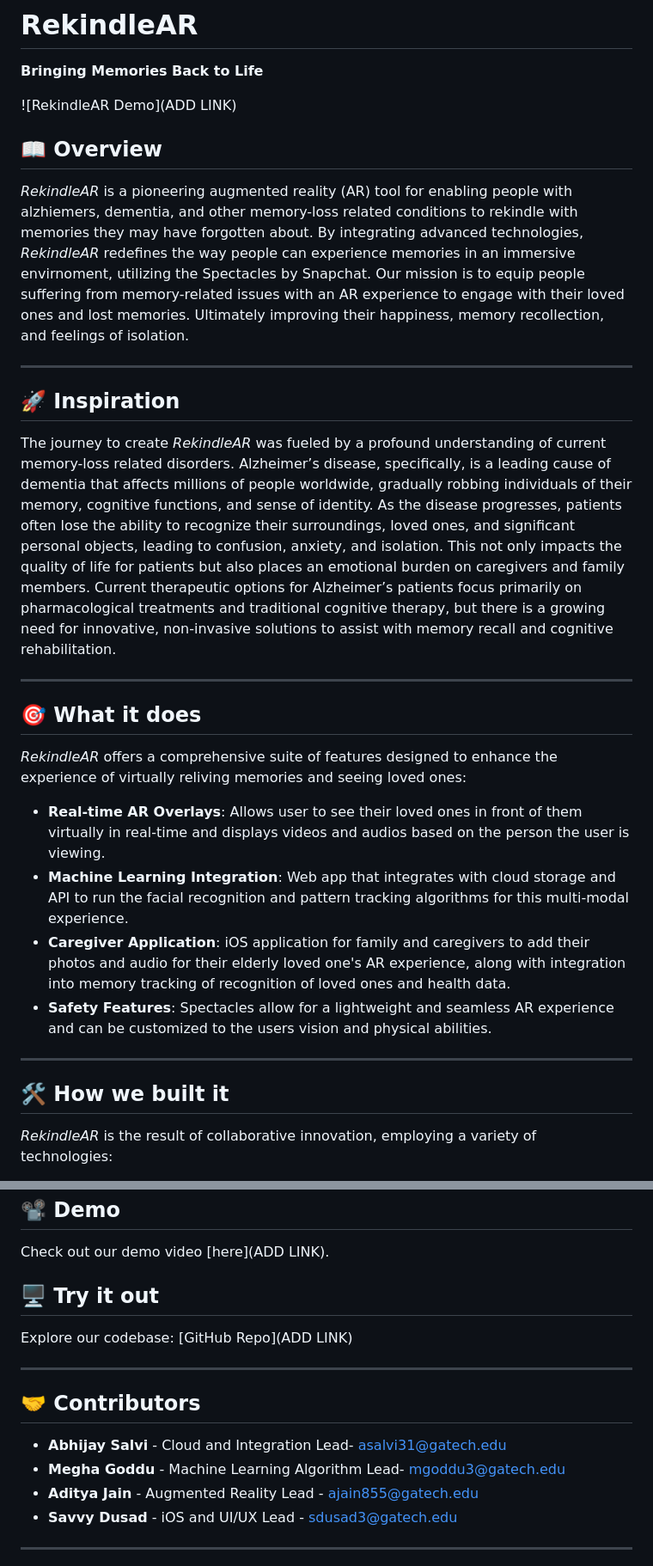
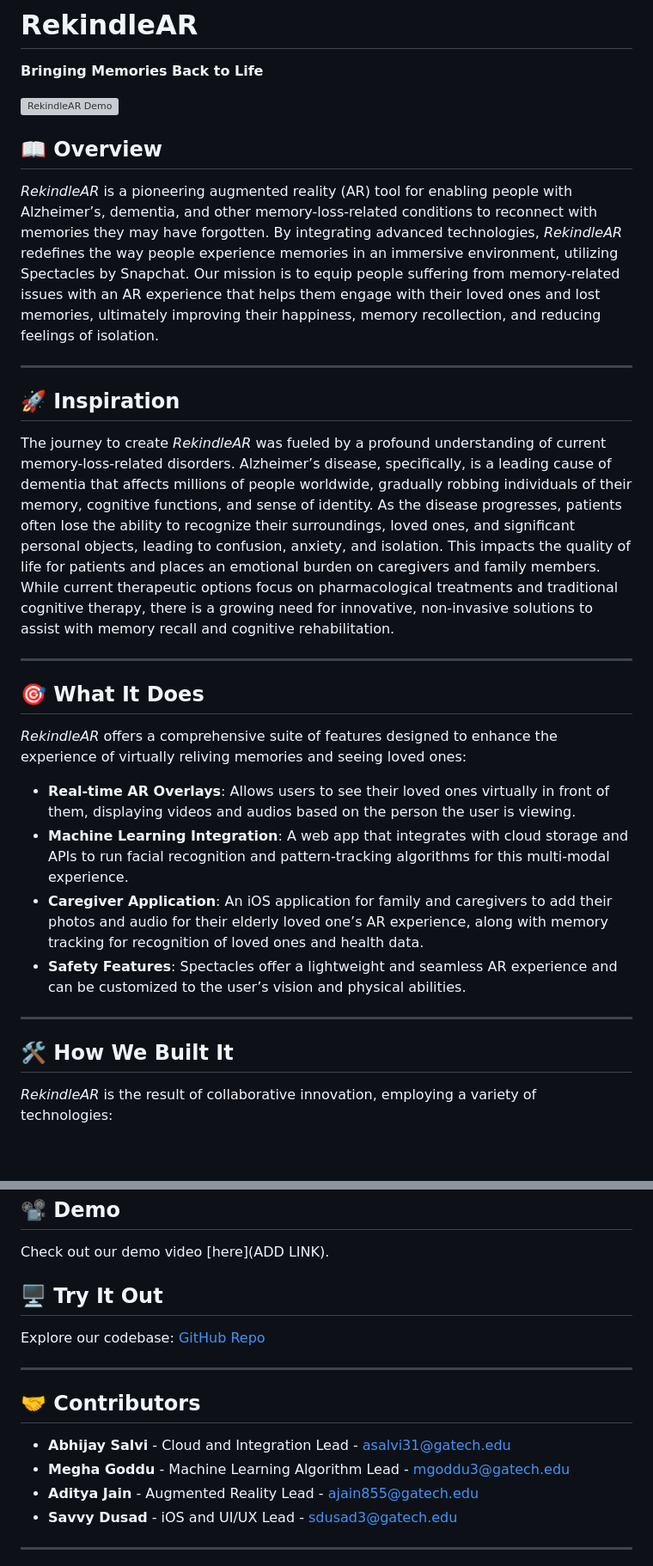
Before and after one commit to meghagoddu/RekindleAR, a Markdown page: README.md, 2 parts joined by grey strips. Shown: that part at 86% size. GitHub-like rendering; blank space fills up the shorter version; grey boxes are pictures that could not be loaded.

```diff
--- a/README.md
+++ b/README.md
@@ -2,29 +2,29 @@
 
 **Bringing Memories Back to Life**
 
-![RekindleAR Demo](ADD LINK)
+![RekindleAR Demo](https://github.com/meghagoddu/memoryRevival/blob/main/RekindleARLogo.png)
 
 ## 📖 Overview
-*RekindleAR* is a pioneering augmented reality (AR) tool for enabling people with alzhiemers, dementia, and other memory-loss related conditions to rekindle with memories they may have forgotten about. By integrating advanced technologies, *RekindleAR* redefines the way people can experience memories in an immersive envirnoment, utilizing the Spectacles by Snapchat. Our mission is to equip people suffering from memory-related issues with an AR experience to engage with their loved ones and lost memories. Ultimately improving their happiness, memory recollection, and feelings of isolation.
+*RekindleAR* is a pioneering augmented reality (AR) tool for enabling people with Alzheimer’s, dementia, and other memory-loss-related conditions to reconnect with memories they may have forgotten. By integrating advanced technologies, *RekindleAR* redefines the way people experience memories in an immersive environment, utilizing Spectacles by Snapchat. Our mission is to equip people suffering from memory-related issues with an AR experience that helps them engage with their loved ones and lost memories, ultimately improving their happiness, memory recollection, and reducing feelings of isolation.
 
 ---
 
 ## 🚀 Inspiration
-The journey to create *RekindleAR* was fueled by a profound understanding of current memory-loss related disorders. Alzheimer’s disease, specifically, is a leading cause of dementia that affects millions of people worldwide, gradually robbing individuals of their memory, cognitive functions, and sense of identity. As the disease progresses, patients often lose the ability to recognize their surroundings, loved ones, and significant personal objects, leading to confusion, anxiety, and isolation. This not only impacts the quality of life for patients but also places an emotional burden on caregivers and family members. Current therapeutic options for Alzheimer’s patients focus primarily on pharmacological treatments and traditional cognitive therapy, but there is a growing need for innovative, non-invasive solutions to assist with memory recall and cognitive rehabilitation.
+The journey to create *RekindleAR* was fueled by a profound understanding of current memory-loss-related disorders. Alzheimer’s disease, specifically, is a leading cause of dementia that affects millions of people worldwide, gradually robbing individuals of their memory, cognitive functions, and sense of identity. As the disease progresses, patients often lose the ability to recognize their surroundings, loved ones, and significant personal objects, leading to confusion, anxiety, and isolation. This impacts the quality of life for patients and places an emotional burden on caregivers and family members. While current therapeutic options focus on pharmacological treatments and traditional cognitive therapy, there is a growing need for innovative, non-invasive solutions to assist with memory recall and cognitive rehabilitation.
 
 ---
 
-## 🎯 What it does
+## 🎯 What It Does
 *RekindleAR* offers a comprehensive suite of features designed to enhance the experience of virtually reliving memories and seeing loved ones:
 
-- **Real-time AR Overlays**: Allows user to see their loved ones in front of them virtually in real-time and displays videos and audios based on the person the user is viewing.
-- **Machine Learning Integration**: Web app that integrates with cloud storage and API to run the facial recognition and pattern tracking algorithms for this multi-modal experience.
-- **Caregiver Application**: iOS application for family and caregivers to add their photos and audio for their elderly loved one's AR experience, along with integration into memory tracking of recognition of loved ones and health data.
-- **Safety Features**: Spectacles allow for a lightweight and seamless AR experience and can be customized to the users vision and physical abilities.
+- **Real-time AR Overlays**: Allows users to see their loved ones virtually in front of them, displaying videos and audios based on the person the user is viewing.
+- **Machine Learning Integration**: A web app that integrates with cloud storage and APIs to run facial recognition and pattern-tracking algorithms for this multi-modal experience.
+- **Caregiver Application**: An iOS application for family and caregivers to add their photos and audio for their elderly loved one’s AR experience, along with memory tracking for recognition of loved ones and health data.
+- **Safety Features**: Spectacles offer a lightweight and seamless AR experience and can be customized to the user’s vision and physical abilities.
 
 ---
 
-## 🛠 How we built it
+## 🛠 How We Built It
 *RekindleAR* is the result of collaborative innovation, employing a variety of technologies:
 
 - **Languages**:
@@ -114,14 +114,14 @@ The journey doesn't end here! Our future plans for *RekindleAR* include:
 ## 📽 Demo
 Check out our demo video [here](ADD LINK).
 
-## 🖥 Try it out
-Explore our codebase: [GitHub Repo](ADD LINK)
+## 🖥 Try It Out
+Explore our codebase: [GitHub Repo](https://github.com/meghagoddu/memoryRevival)
 
 ---
 
 ## 🤝 Contributors
-- **Abhijay Salvi** - Cloud and Integration Lead- [asalvi31@gatech.edu](mailto:asalvi31@gatech.edu)
-- **Megha Goddu** - Machine Learning Algorithm Lead- [mgoddu3@gatech.edu](mailto:mgoddu3@gatech.edu)
+- **Abhijay Salvi** - Cloud and Integration Lead - [asalvi31@gatech.edu](mailto:asalvi31@gatech.edu)
+- **Megha Goddu** - Machine Learning Algorithm Lead - [mgoddu3@gatech.edu](mailto:mgoddu3@gatech.edu)
 - **Aditya Jain** - Augmented Reality Lead - [ajain855@gatech.edu](mailto:ajain855@gatech.edu)
 - **Savvy Dusad** - iOS and UI/UX Lead - [sdusad3@gatech.edu](mailto:sdusad3@gatech.edu)
 
```
Also changed, not shown: other parts of README.md (+11 -11 lines).
